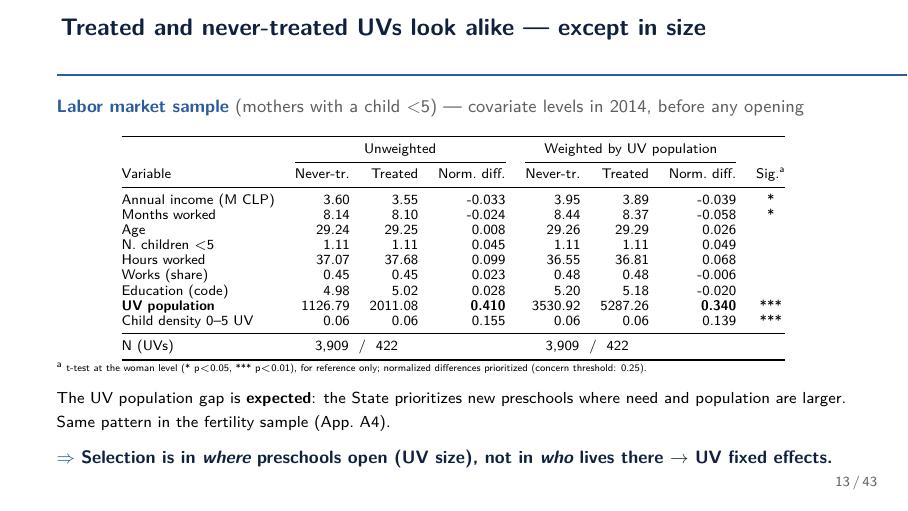
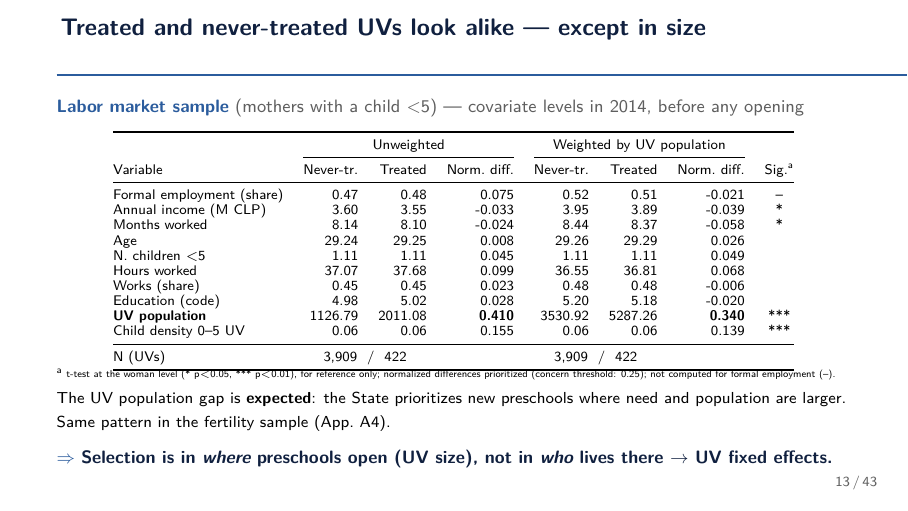
Before and after one commit to micamagnascos/ece-coverage-2015-2024, LaTeX slides (slides/presentation_short_term.tex): page 13 of 43. Compiled offline with pdfLaTeX.

Commit message:
Agrega empleo formal a la tabla de balance 2014 (LaTeX y presentación)
Co-Authored-By: Claude Opus 5.5 <noreply@anthropic.com>

```diff
--- a/slides/presentation_short_term.tex
+++ b/slides/presentation_short_term.tex
@@ -490,6 +490,7 @@ First stage (enrollment) & + Matr\'icula parvularia (child-level) & Enrollment,
 \cmidrule(lr){2-4} \cmidrule(lr){5-7}
 Variable & Never-tr. & Treated & Norm.\ diff. & Never-tr. & Treated & Norm.\ diff. & Sig.\textsuperscript{a} \\
 \midrule
+Formal employment (share) & 0.47 & 0.48 & 0.075 & 0.52 & 0.51 & -0.021 & -- \\
 Annual income (M CLP) & 3.60 & 3.55 & -0.033 & 3.95 & 3.89 & -0.039 & * \\
 Months worked         & 8.14 & 8.10 & -0.024 & 8.44 & 8.37 & -0.058 & * \\
 Age                   & 29.24 & 29.25 & 0.008 & 29.26 & 29.29 & 0.026 & \\
@@ -505,9 +506,9 @@ N (UVs) & \multicolumn{2}{c}{3{,}909 \ / \ 422} & & \multicolumn{2}{c}{3{,}909 \
 \end{tabular}
 \end{center}
 \vspace{-6pt}
-{\tiny \textsuperscript{a} t-test at the woman level (* p$<$0.05, *** p$<$0.01), for reference only; normalized differences prioritized (concern threshold: 0.25).}
+{\tiny \textsuperscript{a} t-test at the woman level (* p$<$0.05, *** p$<$0.01), for reference only; normalized differences prioritized (concern threshold: 0.25); not computed for formal employment (--).}
 
-\vspace{4pt}
+\vspace{1pt}
 {\footnotesize The UV population gap is \textbf{expected}: the State prioritizes new preschools where need and population are larger. Same pattern in the fertility sample (App.\ A4).}
 \takeaway{Selection is in \emph{where} preschools open (UV size), not in \emph{who} lives there $\to$ UV fixed effects.}
 \end{frame}
```
Also changed, not shown: RIS/tabla_balance_uv_2014.tex (+2 -1 lines), RIS/tabla_balance_uv_2014.pdf, 1 other file.
